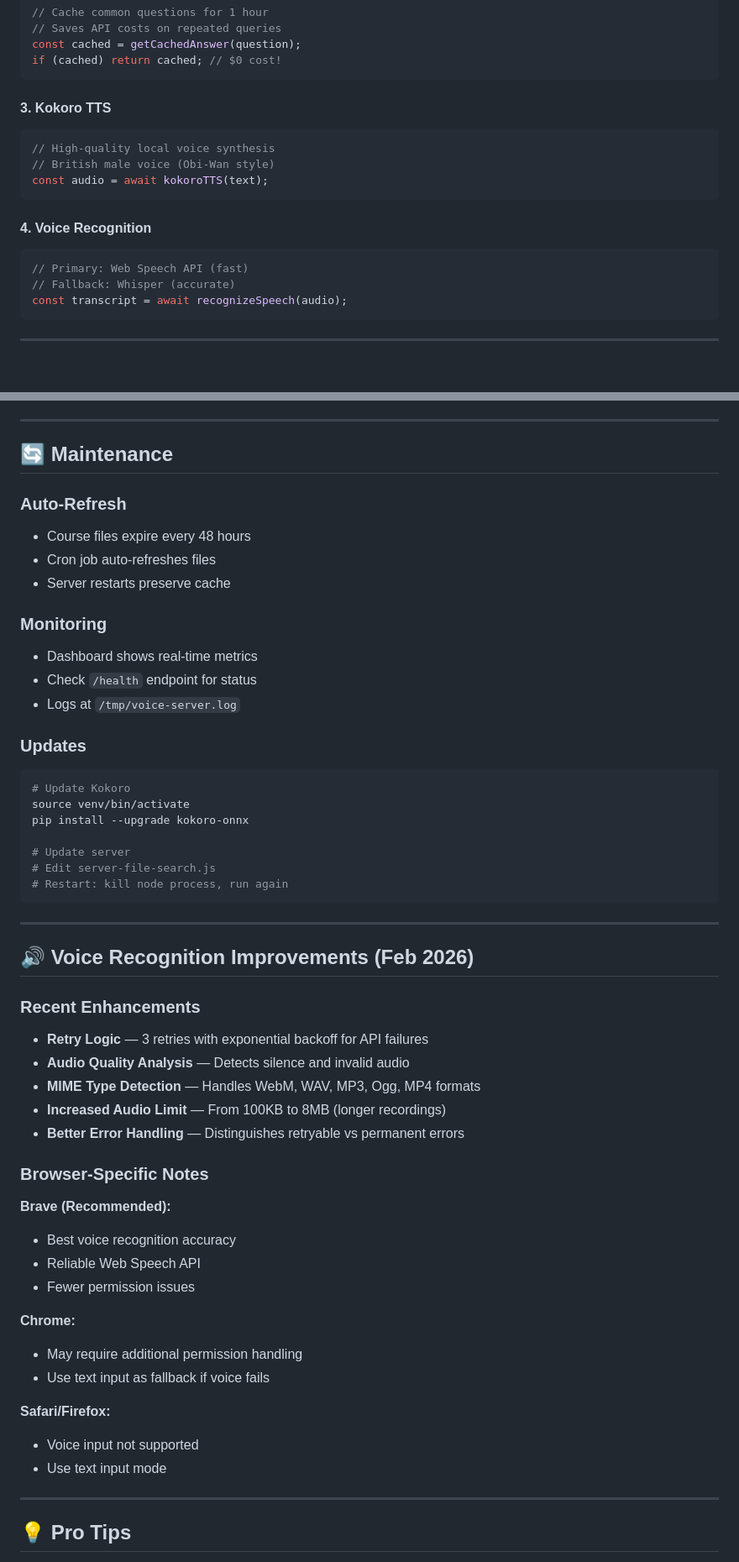
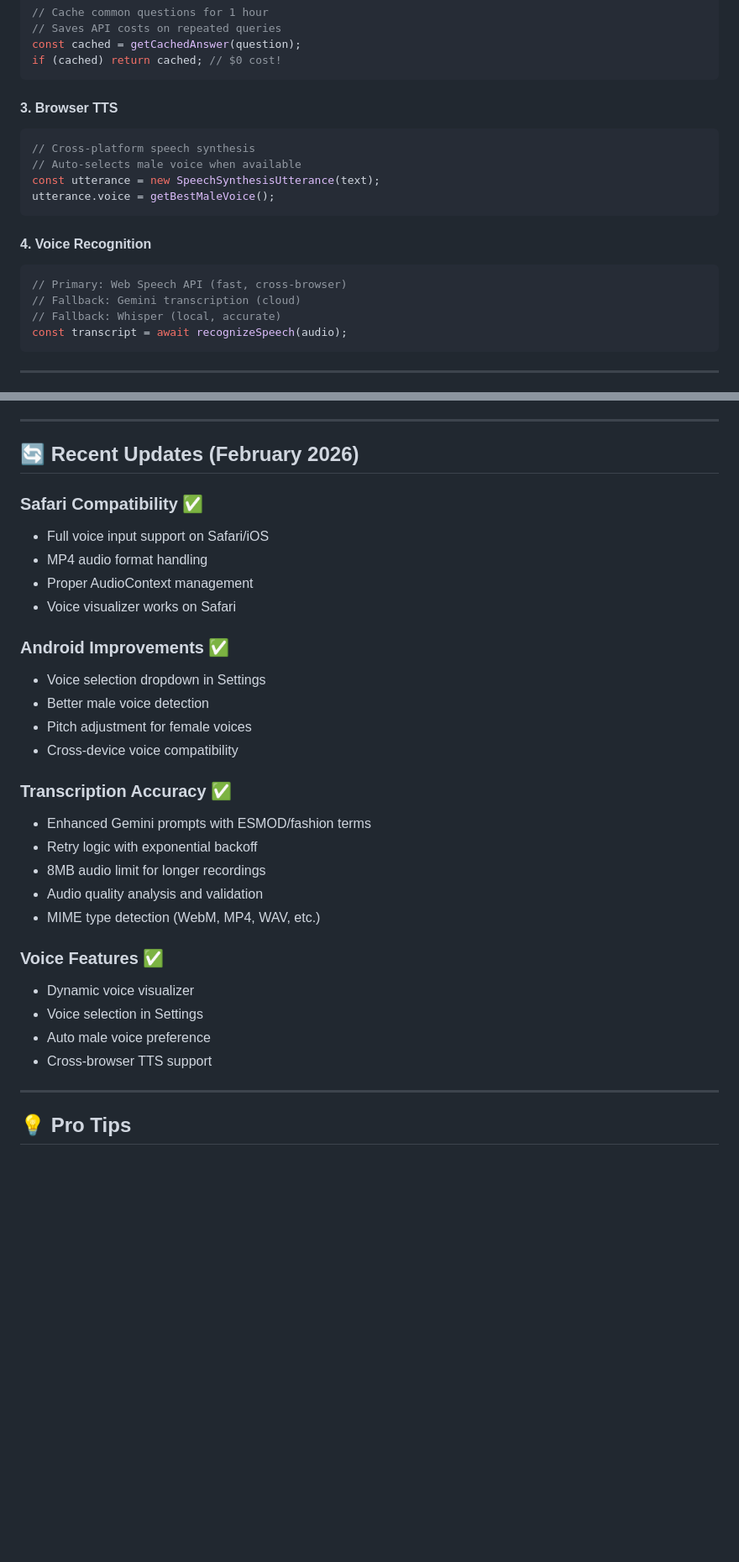
Before and after one commit to Wonword/voice-agent-self-hosted-v1, a Markdown page: SKILL.md, 2 parts joined by grey strips. Shown at 84% size. GitHub-like rendering; blank space fills up the shorter version.

Commit message:
Update SKILL.md: Safari support, Android voice selection, transcription improvements, browser compatibility

````diff
--- a/SKILL.md
+++ b/SKILL.md
@@ -151,17 +152,19 @@ const cached = getCachedAnswer(question);
 if (cached) return cached; // $0 cost!
 ```
 
-#### 3. Kokoro TTS
+#### 3. Browser TTS
 ```javascript
-// High-quality local voice synthesis
-// British male voice (Obi-Wan style)
-const audio = await kokoroTTS(text);
+// Cross-platform speech synthesis
+// Auto-selects male voice when available
+const utterance = new SpeechSynthesisUtterance(text);
+utterance.voice = getBestMaleVoice();
 ```
 
 #### 4. Voice Recognition
 ```javascript
-// Primary: Web Speech API (fast)
-// Fallback: Whisper (accurate)
+// Primary: Web Speech API (fast, cross-browser)
+// Fallback: Gemini transcription (cloud)
+// Fallback: Whisper (local, accurate)
 const transcript = await recognizeSpeech(audio);
 ```
 
@@ -307,53 +324,32 @@ pip install openai-whisper  # For transcription
 
 ---
 
-## 🔄 Maintenance
+## 🔄 Recent Updates (February 2026)
 
-### Auto-Refresh
-- Course files expire every 48 hours
-- Cron job auto-refreshes files
-- Server restarts preserve cache
+### Safari Compatibility ✅
+- Full voice input support on Safari/iOS
+- MP4 audio format handling
+- Proper AudioContext management
+- Voice visualizer works on Safari
 
-### Monitoring
-- Dashboard shows real-time metrics
-- Check `/health` endpoint for status
-- Logs at `/tmp/voice-server.log`
+### Android Improvements ✅
+- Voice selection dropdown in Settings
+- Better male voice detection
+- Pitch adjustment for female voices
+- Cross-device voice compatibility
 
-### Updates
-```bash
-# Update Kokoro
-source venv/bin/activate
-pip install --upgrade kokoro-onnx
+### Transcription Accuracy ✅
+- Enhanced Gemini prompts with ESMOD/fashion terms
+- Retry logic with exponential backoff
+- 8MB audio limit for longer recordings
+- Audio quality analysis and validation
+- MIME type detection (WebM, MP4, WAV, etc.)
 
-# Update server
-# Edit server-file-search.js
-# Restart: kill node process, run again
-```
-
----
-
-## 🔊 Voice Recognition Improvements (Feb 2026)
-
-### Recent Enhancements
-- **Retry Logic** — 3 retries with exponential backoff for API failures
-- **Audio Quality Analysis** — Detects silence and invalid audio
-- **MIME Type Detection** — Handles WebM, WAV, MP3, Ogg, MP4 formats
-- **Increased Audio Limit** — From 100KB to 8MB (longer recordings)
-- **Better Error Handling** — Distinguishes retryable vs permanent errors
-
-### Browser-Specific Notes
-**Brave (Recommended):**
-- Best voice recognition accuracy
-- Reliable Web Speech API
-- Fewer permission issues
-
-**Chrome:**
-- May require additional permission handling
-- Use text input as fallback if voice fails
-
-**Safari/Firefox:**
-- Voice input not supported
-- Use text input mode
+### Voice Features ✅
+- Dynamic voice visualizer
+- Voice selection in Settings
+- Auto male voice preference
+- Cross-browser TTS support
 
 ---
 
````
Also changed, not shown: other parts of SKILL.md (+53 -36 lines).
